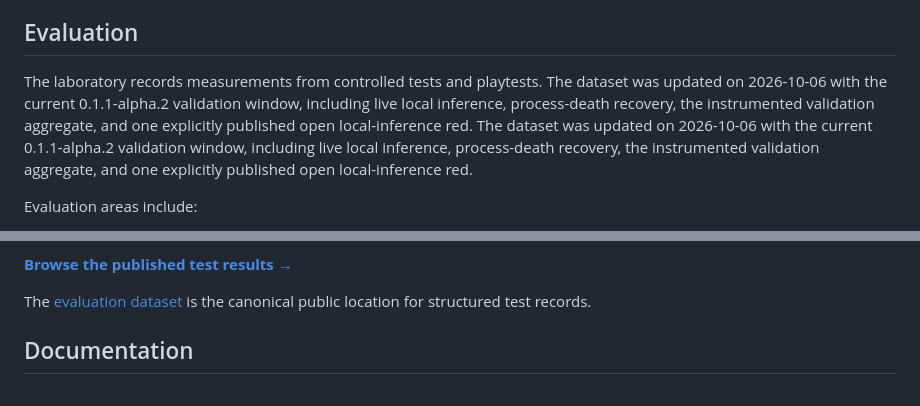
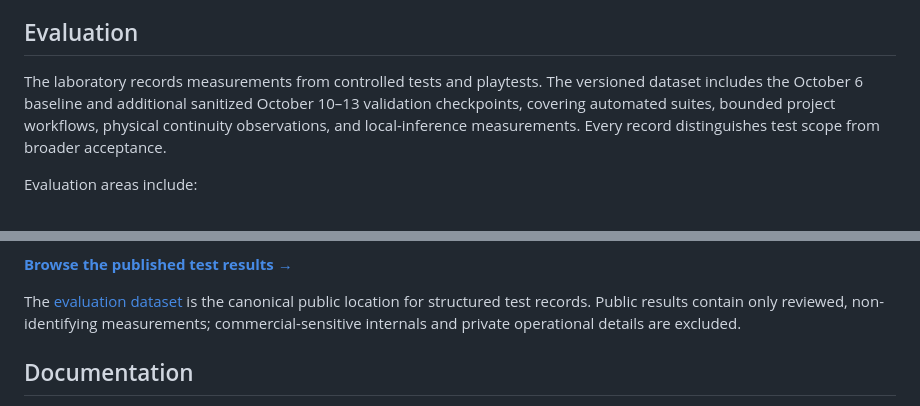
Before and after one commit to JeanGoetten/Android-Agent-Lab, a Markdown page: README.md, 2 parts joined by grey strips. GitHub-like rendering.

Commit message:
docs: reflect current sanitized results and remove repeated summary

```diff
--- a/README.md
+++ b/README.md
@@ -14,7 +14,7 @@ The model layer supports this workflow through API-hosted and local models. Curr
 
 ## Evaluation
 
-The laboratory records measurements from controlled tests and playtests. The dataset was updated on 2026-10-06 with the current 0.1.1-alpha.2 validation window, including live local inference, process-death recovery, the instrumented validation aggregate, and one explicitly published open local-inference red. The dataset was updated on 2026-10-06 with the current 0.1.1-alpha.2 validation window, including live local inference, process-death recovery, the instrumented validation aggregate, and one explicitly published open local-inference red.
+The laboratory records measurements from controlled tests and playtests. The versioned dataset includes the October 6 baseline and additional sanitized October 10–13 validation checkpoints, covering automated suites, bounded project workflows, physical continuity observations, and local-inference measurements. Every record distinguishes test scope from broader acceptance.
 
 Evaluation areas include:
 - project and file operations;
@@ -30,7 +30,7 @@ Evaluation areas include:
 
 **[Browse the published test results →](https://jeangoetten.github.io/Android-Agent-Lab/results.html)**
 
-The [evaluation dataset](evaluation/README.md) is the canonical public location for structured test records.
+The [evaluation dataset](evaluation/README.md) is the canonical public location for structured test records. Public results contain only reviewed, non-identifying measurements; commercial-sensitive internals and private operational details are excluded.
 
 ## Documentation
 
```
